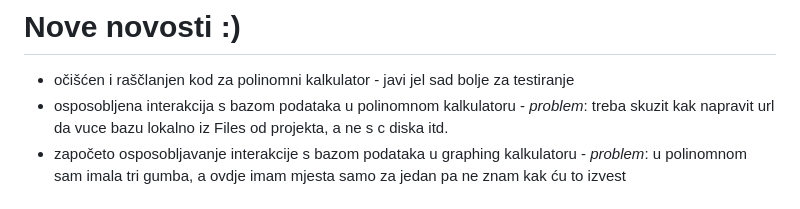
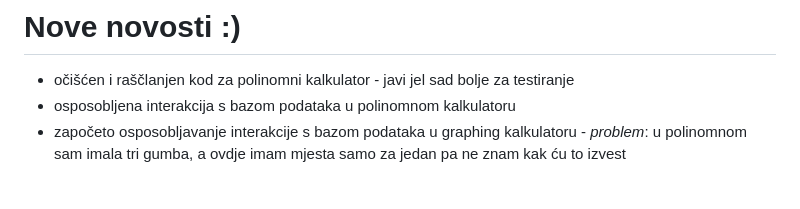
Before and after one commit to xIvanax/Kalkulator, a Markdown page: README.md, the part around the change. GitHub-like rendering.

```diff
--- a/README.md
+++ b/README.md
@@ -22,7 +22,7 @@ linkovi za baze podataka:
 
 # Nove novosti :)
 - očišćen i raščlanjen kod za polinomni kalkulator - javi jel sad bolje za testiranje
-- osposobljena interakcija s bazom podataka u polinomnom kalkulatoru - _problem_: treba skuzit kak napravit url da vuce bazu lokalno iz Files od projekta, a ne s c diska itd.
+- osposobljena interakcija s bazom podataka u polinomnom kalkulatoru
 - započeto osposobljavanje interakcije s bazom podataka u graphing kalkulatoru - _problem_: u polinomnom sam imala tri gumba, a ovdje imam mjesta samo za jedan pa ne znam kak ću to izvest
 
 # Mogući problemi
```
